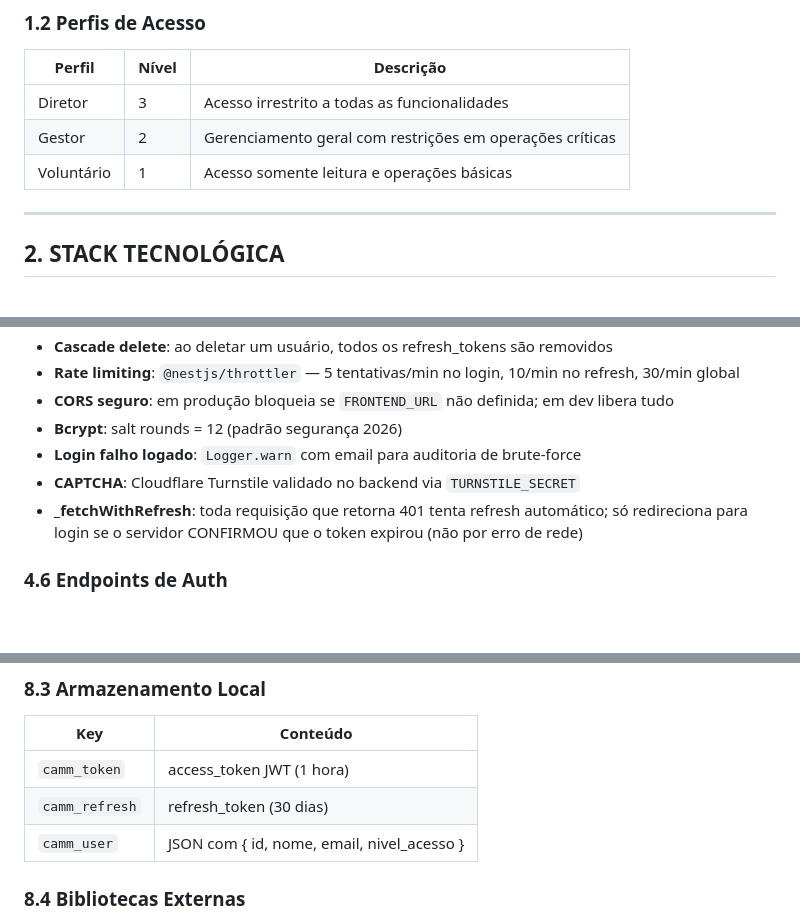
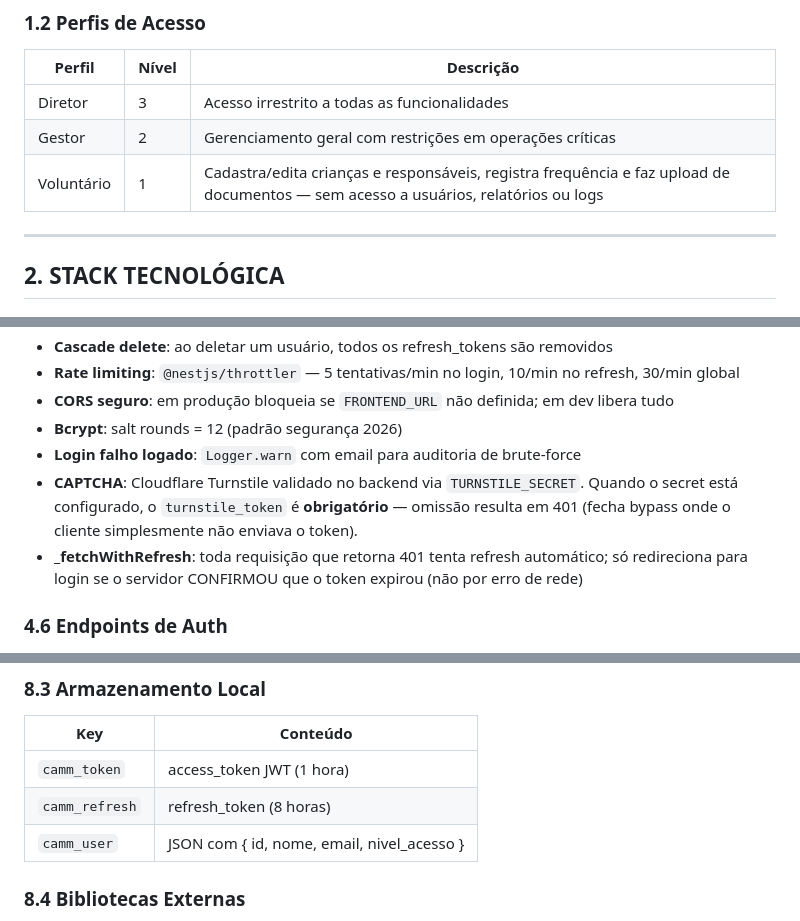
Before and after one commit to RickelmeDSC/ONGCAMM4, a Markdown page: CLAUDE.md, 3 parts joined by grey strips. Drawn GitHub-style; blank space fills up the shorter version.

```diff
--- a/CLAUDE.md
+++ b/CLAUDE.md
@@ -21,7 +21,7 @@ O sistema ONG CAMM4 — **Centro de Atendimento a Meninos e a Meninas** — é u
 |---|---|---|
 | Diretor | 3 | Acesso irrestrito a todas as funcionalidades |
 | Gestor | 2 | Gerenciamento geral com restrições em operações críticas |
-| Voluntário | 1 | Acesso somente leitura e operações básicas |
+| Voluntário | 1 | Cadastra/edita crianças e responsáveis, registra frequência e faz upload de documentos — sem acesso a usuários, relatórios ou logs |
 
 ---
 
@@ -181,7 +181,7 @@ O sistema usa **dois tokens**:
 - **CORS seguro**: em produção bloqueia se `FRONTEND_URL` não definida; em dev libera tudo
 - **Bcrypt**: salt rounds = 12 (padrão segurança 2026)
 - **Login falho logado**: `Logger.warn` com email para auditoria de brute-force
-- **CAPTCHA**: Cloudflare Turnstile validado no backend via `TURNSTILE_SECRET`
+- **CAPTCHA**: Cloudflare Turnstile validado no backend via `TURNSTILE_SECRET`. Quando o secret está configurado, o `turnstile_token` é **obrigatório** — omissão resulta em 401 (fecha bypass onde o cliente simplesmente não enviava o token).
 - **_fetchWithRefresh**: toda requisição que retorna 401 tenta refresh automático; só redireciona para login se o servidor CONFIRMOU que o token expirou (não por erro de rede)
 
 ### 4.6 Endpoints de Auth
@@ -488,7 +488,7 @@ A resposta é processada por `_parseOrThrow()`, que em caso de erro lê o body J
 | Key | Conteúdo |
 |---|---|
 | `camm_token` | access_token JWT (1 hora) |
-| `camm_refresh` | refresh_token (30 dias) |
+| `camm_refresh` | refresh_token (8 horas) |
 | `camm_user` | JSON com { id, nome, email, nivel_acesso } |
 
 ### 8.4 Bibliotecas Externas
```
Also changed, not shown: other parts of CLAUDE.md (+18 -8 lines).
